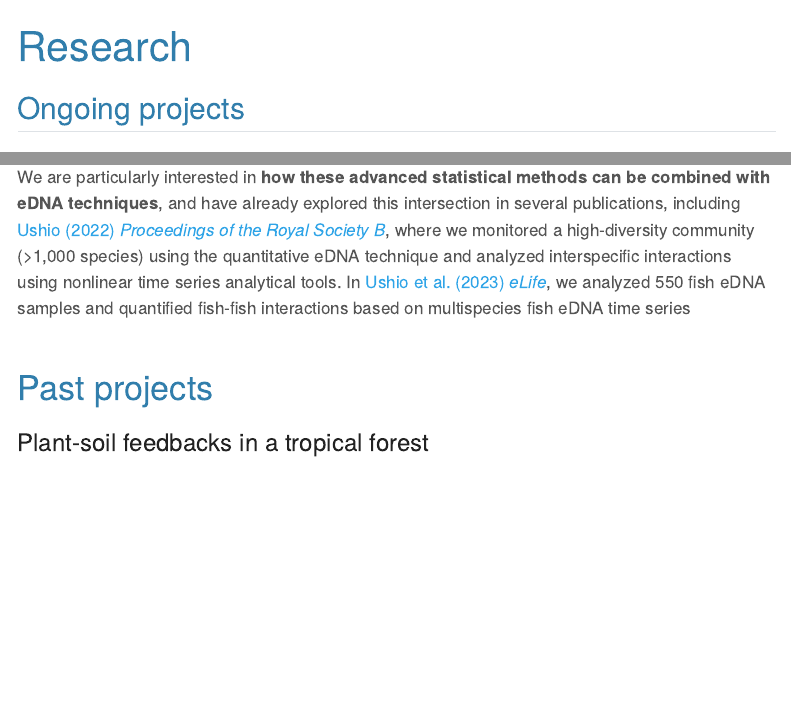
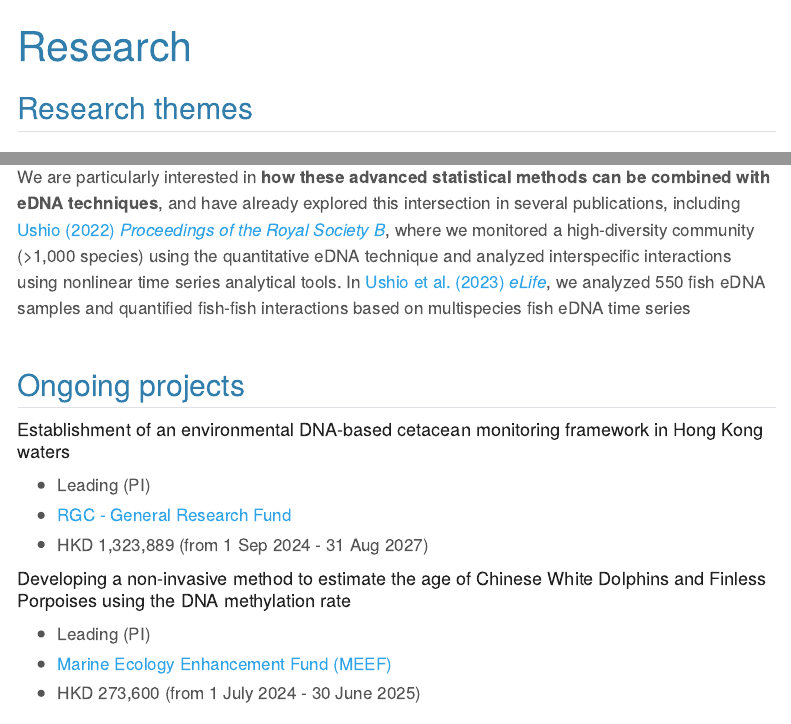
Before and after one commit to ong8181/ushio-ecolab, a Quarto document (research.qmd): the page in a window 1100 px wide, from its top, and a second part further down, joined at a grey line. Rendered offline with R 4.5, knitr and Pandoc in place of Quarto, with nearby package versions; menus at the side of the page are left out.

Commit message:
research updated

```diff
--- a/research.qmd
+++ b/research.qmd
@@ -2,7 +2,7 @@
 title: "Research"
 ---
 
-## Ongoing projects
+## Research themes
 
 ### Ecological community monitoring using environmental DNA
 <img src="img/eDNAmethod_img.png" align="left" style="width:100%">
@@ -30,3 +30,13 @@ We are particularly interested in **how these advanced statistical methods can b
 <br>
 <br>
 
+## Ongoing projects
+#### Establishment of an environmental DNA-based cetacean monitoring framework in Hong Kong waters
+- Leading (PI)
+- [RGC - General Research Fund](https://www.ugc.edu.hk/eng/rgc/funding_opport/grf/index.html)
+- HKD 1,323,889 (from 1 Sep 2024 - 31 Aug 2027)
+
+#### Developing a non-invasive method to estimate the age of Chinese White Dolphins and Finless Porpoises using the DNA methylation rate
+- Leading (PI)
+- [Marine Ecology Enhancement Fund (MEEF)](https://env.threerunwaysystem.com/en/meef/index.html)
+- HKD 273,600 (from 1 July 2024 - 30 June 2025)
```
Also changed, not shown: docs/search.json, research.qmd (3 more changed lines), 2 other files.
